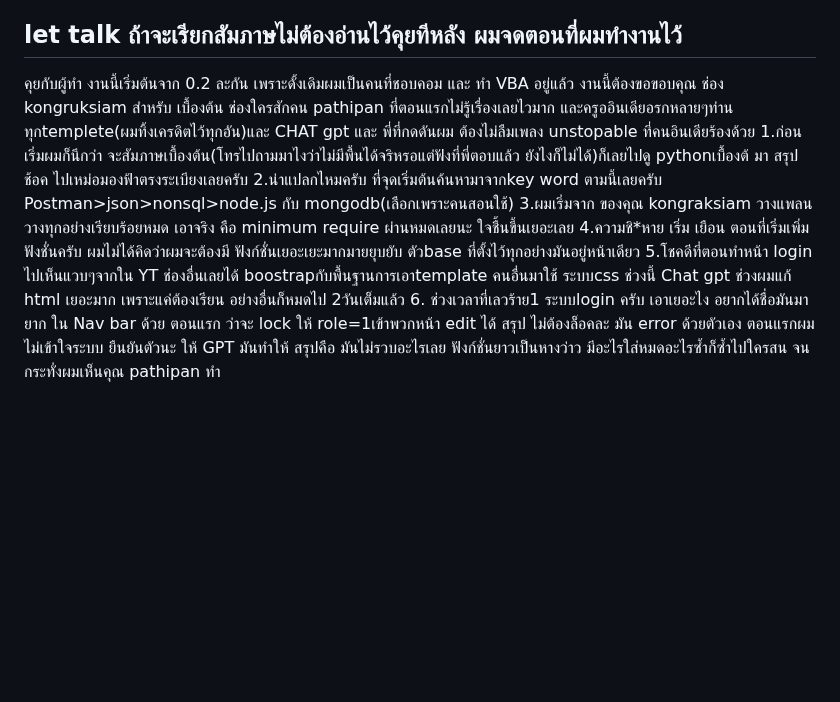
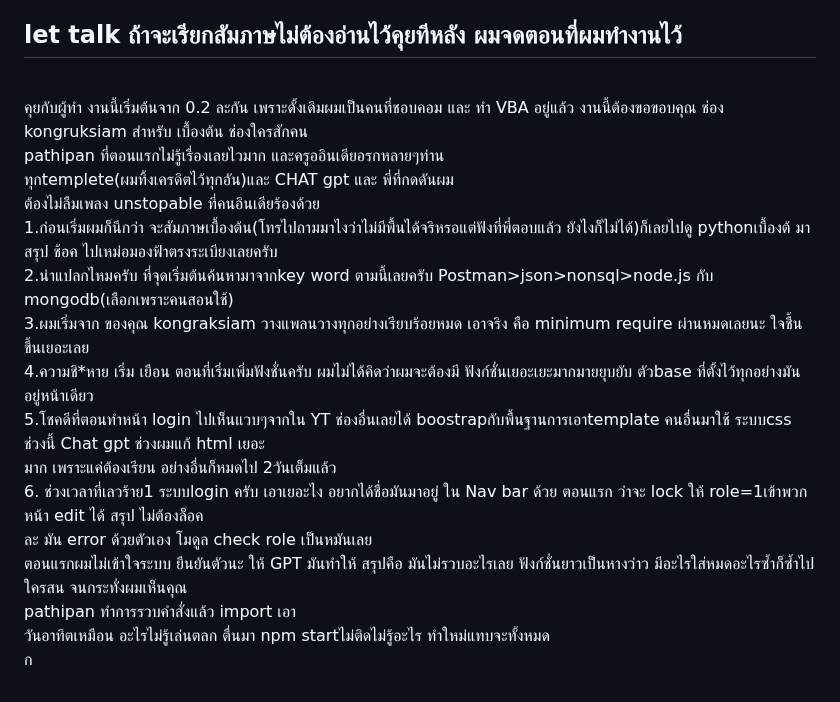
Before and after one commit to domonkitti/510529-wongnok-recipe, a Markdown page: README.md, the part around one of its changes. GitHub-like rendering; blank space fills up the shorter version.

```diff
--- a/README.md
+++ b/README.md
@@ -88,13 +88,16 @@ app.js
 
 let talk ถ้าจะเรียกสัมภาษไม่ต้องอ่านไว้คุยทีหลัง ผมจดตอนที่ผมทำงานไว้
 --------------------------------------------------------------------------------------
-คุยกับผู้ทำ งานนี้เริ่มต้นจาก 0.2 ละกัน เพราะดั้งเดิมผมเป็นคนที่ชอบคอม และ ทำ VBA อยู่แล้ว งานนี้ต้องขอขอบคุณ ช่อง kongruksiam สำหรับ เบื้องต้น ช่องใครสักคน pathipan ที่ตอนแรกไม่รู้เรื่องเลยไวมาก และครูออินเดียอรกหลายๆท่าน
-ทุกtemplete(ผมทิ้งเครดิตไว้ทุกอัน)และ CHAT gpt และ พี่ที่กดดันผม
-ต้องไม่ลืมเพลง unstopable ที่คนอินเดียร้องด้วย
-1.ก่อนเริ่มผมก็นึกว่า จะสัมภาษเบื้องต้น(โทรไปถามมาไงว่าไม่มีพื้นได้จริหรอแต่ฟังที่พี่ตอบแล้ว ยังไงก็ไม่ได้)ก็เลยไปดู pythonเบื้องต้ มา สรุป ช้อค ไปเหม่อมองฟ้าตรงระเบียงเลยครับ
-2.น่าแปลกไหมครับ ที่จุดเริ่มต้นค้นหามาจากkey word ตามนี้เลยครับ Postman>json>nonsql>node.js กับ mongodb(เลือกเพราะคนสอนใช้)
-3.ผมเริ่มจาก ของคุณ kongraksiam วางแพลนวางทุกอย่างเรียบร้อยหมด เอาจริง คือ minimum require ผ่านหมดเลยนะ ใจชื้นขึ้นเยอะเลย
-4.ความชิ*หาย เริ่ม เยือน ตอนที่เริ่มเพิ่มฟังชั่นครับ ผมไม่ได้คิดว่าผมจะต้องมี ฟังก์ชั่นเยอะเยะมากมายยุบยับ ตัวbase ที่ตั้งไว้ทุกอย่างมันอยู่หน้าเดียว
-5.โชคดีที่ตอนทำหน้า login ไปเห็นแวบๆจากใน YT ช่องอื่นเลยได้ boostrapกับพื้นฐานการเอาtemplate คนอื่นมาใช้ ระบบcss ช่วงนี้ Chat gpt ช่วงผมแก้ html เยอะมาก เพราะแค่ต้องเรียน อย่างอื่นก็หมดไป 2วันเต็มแล้ว
-6. ช่วงเวลาที่เลวร้าย1 ระบบlogin ครับ เอาเยอะไง อยากได้ชื่อมันมายาก ใน Nav bar ด้วย ตอนแรก ว่าจะ lock ให้ role=1เข้าพวกหน้า edit ได้ สรุป ไม่ต้องล็อคละ มัน error ด้วยตัวเอง
-ตอนแรกผมไม่เข้าใจระบบ ยืนยันตัวนะ ให้ GPT มันทำให้ สรุปคือ มันไม่รวบอะไรเลย ฟังก์ชั่นยาวเป็นหางว่าว มีอะไรใส่หมดอะไรซ้ำก็ซ้ำไปใครสน จนกระทั่งผมเห็นคุณ pathipan ทำ
+<br />คุยกับผู้ทำ งานนี้เริ่มต้นจาก 0.2 ละกัน เพราะดั้งเดิมผมเป็นคนที่ชอบคอม และ ทำ VBA อยู่แล้ว งานนี้ต้องขอขอบคุณ ช่อง kongruksiam สำหรับ เบื้องต้น ช่องใครสักคน <br />pathipan ที่ตอนแรกไม่รู้เรื่องเลยไวมาก และครูออินเดียอรกหลายๆท่าน
+<br />ทุกtemplete(ผมทิ้งเครดิตไว้ทุกอัน)และ CHAT gpt และ พี่ที่กดดันผม
+<br />ต้องไม่ลืมเพลง unstopable ที่คนอินเดียร้องด้วย
+<br />1.ก่อนเริ่มผมก็นึกว่า จะสัมภาษเบื้องต้น(โทรไปถามมาไงว่าไม่มีพื้นได้จริหรอแต่ฟังที่พี่ตอบแล้ว ยังไงก็ไม่ได้)ก็เลยไปดู pythonเบื้องต้ มา สรุป ช้อค ไปเหม่อมองฟ้าตรงระเบียงเลยครับ
+<br />2.น่าแปลกไหมครับ ที่จุดเริ่มต้นค้นหามาจากkey word ตามนี้เลยครับ Postman>json>nonsql>node.js กับ mongodb(เลือกเพราะคนสอนใช้)
+<br />3.ผมเริ่มจาก ของคุณ kongraksiam วางแพลนวางทุกอย่างเรียบร้อยหมด เอาจริง คือ minimum require ผ่านหมดเลยนะ ใจชื้นขึ้นเยอะเลย
+<br />4.ความชิ*หาย เริ่ม เยือน ตอนที่เริ่มเพิ่มฟังชั่นครับ ผมไม่ได้คิดว่าผมจะต้องมี ฟังก์ชั่นเยอะเยะมากมายยุบยับ ตัวbase ที่ตั้งไว้ทุกอย่างมันอยู่หน้าเดียว
+<br />5.โชคดีที่ตอนทำหน้า login ไปเห็นแวบๆจากใน YT ช่องอื่นเลยได้ boostrapกับพื้นฐานการเอาtemplate คนอื่นมาใช้ ระบบcss ช่วงนี้ Chat gpt ช่วงผมแก้ html เยอะ<br />มาก เพราะแค่ต้องเรียน อย่างอื่นก็หมดไป 2วันเต็มแล้ว
+<br />6. ช่วงเวลาที่เลวร้าย1 ระบบlogin ครับ เอาเยอะไง อยากได้ชื่อมันมาอยู่ ใน Nav bar ด้วย ตอนแรก ว่าจะ lock ให้ role=1เข้าพวกหน้า edit ได้ สรุป ไม่ต้องล็อค<br />ละ มัน error ด้วยตัวเอง โมดูล check role เป็นหมันเลย
+<br />ตอนแรกผมไม่เข้าใจระบบ ยืนยันตัวนะ ให้ GPT มันทำให้ สรุปคือ มันไม่รวบอะไรเลย ฟังก์ชั่นยาวเป็นหางว่าว มีอะไรใส่หมดอะไรซ้ำก็ซ้ำไปใครสน จนกระทั่งผมเห็นคุณ
+<br />pathipan ทำการรวบคำสั่งแล้ว import เอา
+<br />วันอาทิตเหมือน อะไรไม่รู้เล่นตลก ตื่นมา npm startไม่ติดไม่รู้อะไร ทำใหม่แทบจะทั้งหมด
+<br />ก
```
Also changed, not shown: other parts of README.md (+6 -6 lines).
